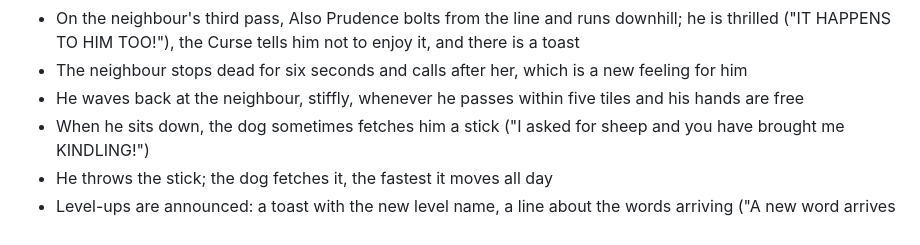
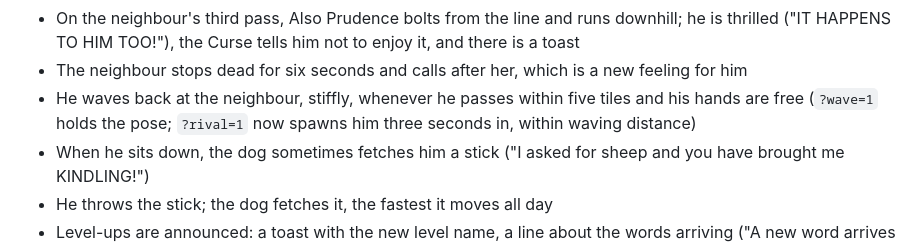
Before and after one commit to huntergdavis/curse-of-the-herder, a Markdown page: BACKLOG.md, the part around the change. GitHub-like rendering.

Commit message:
Backlog: wave hooks
Co-Authored-By: Claude Fable 5.1 <noreply@anthropic.com>

```diff
--- a/BACKLOG.md
+++ b/BACKLOG.md
@@ -76,7 +76,7 @@ long soak.
 - The Cursed Ram: one house per village is the inn, with a swinging ram's-head sign; walking past it costs him ("That was the hardest thing I have done today and it is not yet noon"), at most once every half hour, and the Curse has checked he is not allowed in
 - On the neighbour's third pass, Also Prudence bolts from the line and runs downhill; he is thrilled ("IT HAPPENS TO HIM TOO!"), the Curse tells him not to enjoy it, and there is a toast
 - The neighbour stops dead for six seconds and calls after her, which is a new feeling for him
-- He waves back at the neighbour, stiffly, whenever he passes within five tiles and his hands are free
+- He waves back at the neighbour, stiffly, whenever he passes within five tiles and his hands are free (`?wave=1` holds the pose; `?rival=1` now spawns him three seconds in, within waving distance)
 - When he sits down, the dog sometimes fetches him a stick ("I asked for sheep and you have brought me KINDLING!")
 - He throws the stick; the dog fetches it, the fastest it moves all day
 - Level-ups are announced: a toast with the new level name, a line about the words arriving ("A new word arrives and the first thing I do with it is throw it at a hill"), and a Curse remark
```
